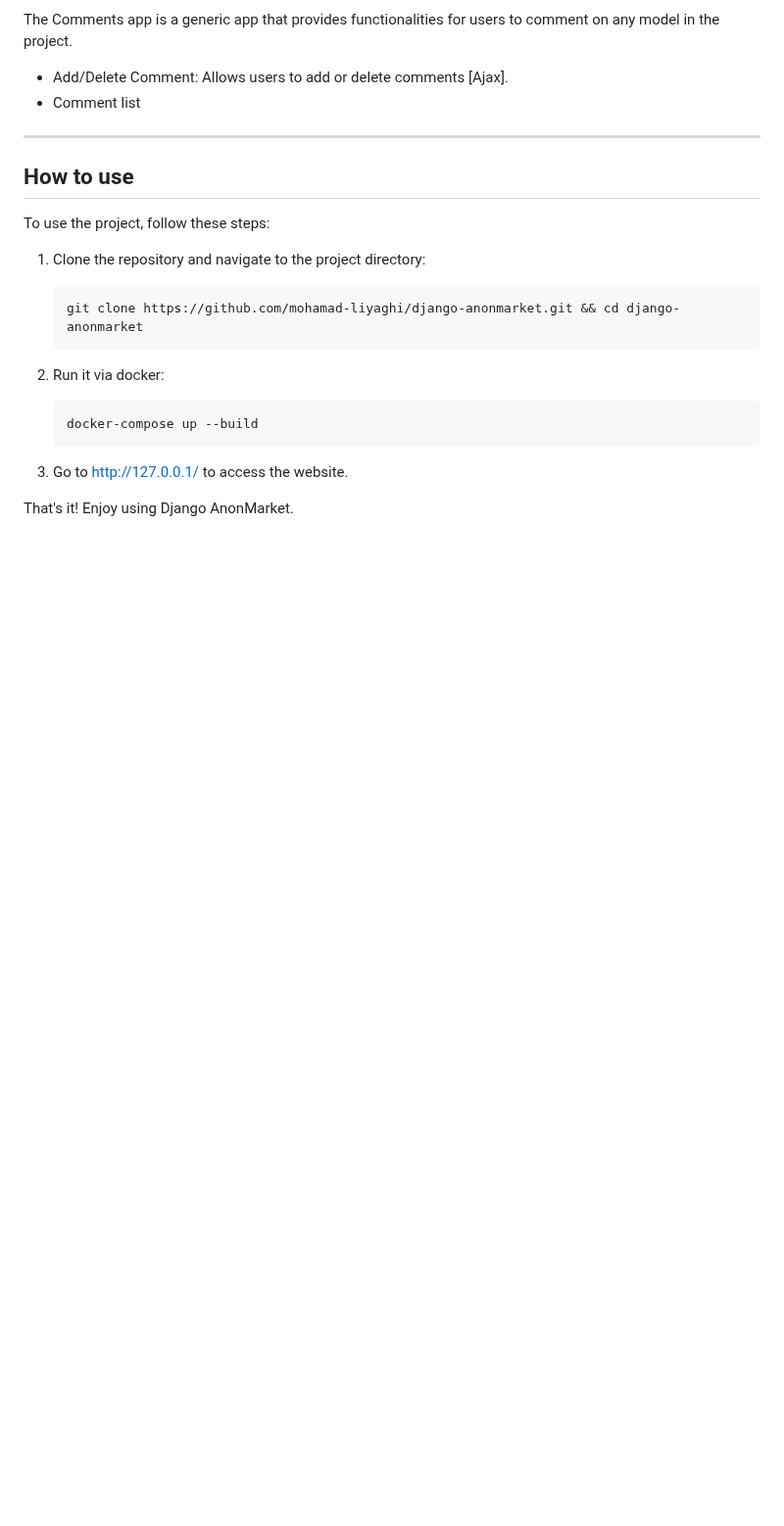
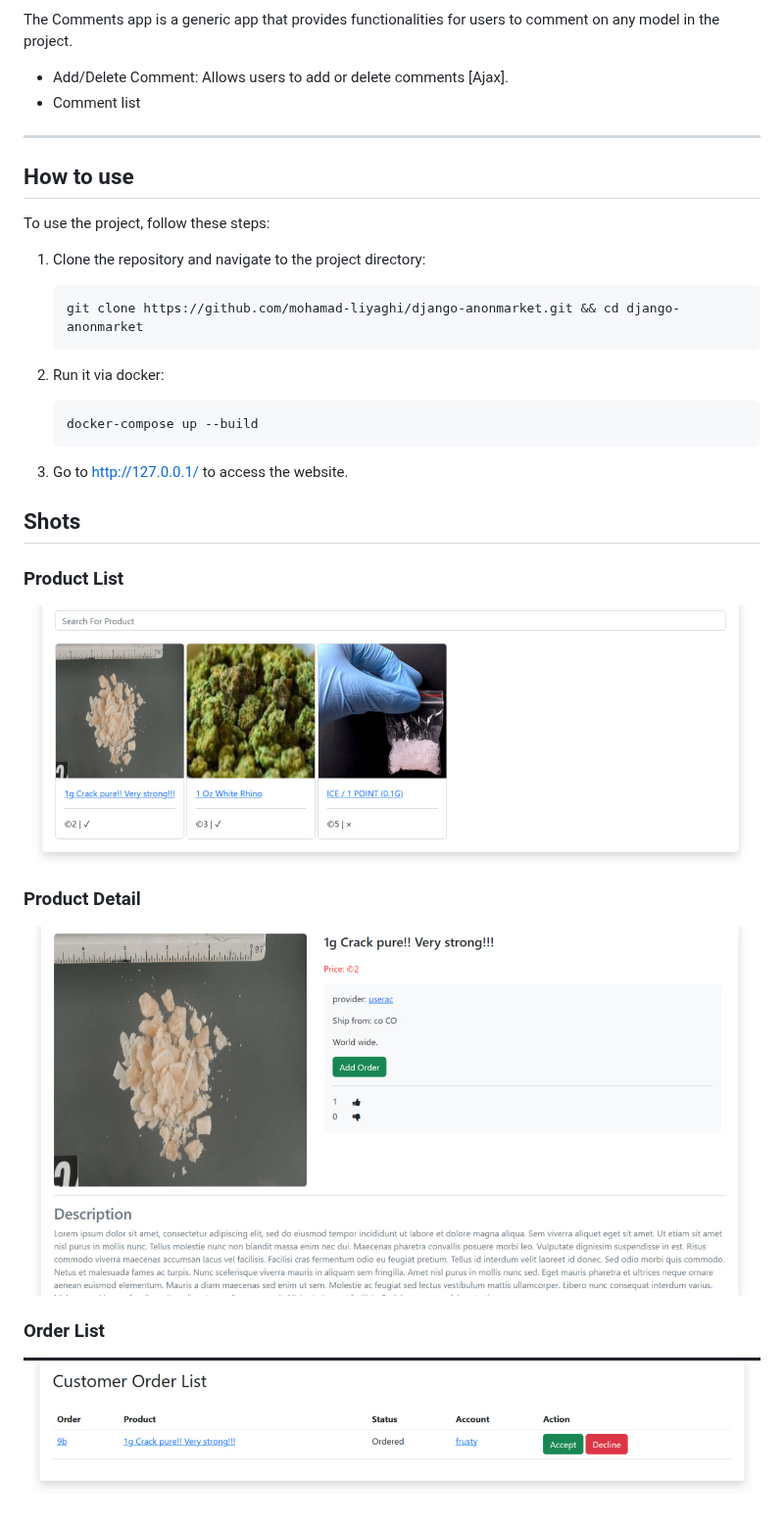
Before and after one commit to mohamad-liyaghi/django-anonmarket, a Markdown page: README.md, the part around one of its changes. Shown at 98% size. GitHub-like rendering; blank space fills up the shorter version.

```diff
--- a/README.md
+++ b/README.md
@@ -93,4 +93,17 @@ To use the project, follow these steps:
 
 5. Go to http://127.0.0.1/ to access the website.
 
-That's it! Enjoy using Django AnonMarket.
+
+## Shots
+
+### Product List
+<img src='https://github.com/mohamad-liyaghi/django-anonmarket/blob/main/shots/sample-product-list.jpg' alt='sample-product-list'>
+
+### Product Detail
+
+<img src='https://github.com/mohamad-liyaghi/django-anonmarket/blob/main/shots/sample-product-detail.jpg' alt='sample-product-detail'>
+
+### Order List
+
+<img src='https://github.com/mohamad-liyaghi/django-anonmarket/blob/main/shots/sample-order-list.jpg' alt='sample-order-list'>
+
```
Also changed, not shown: other parts of README.md (+18 -0 lines).
